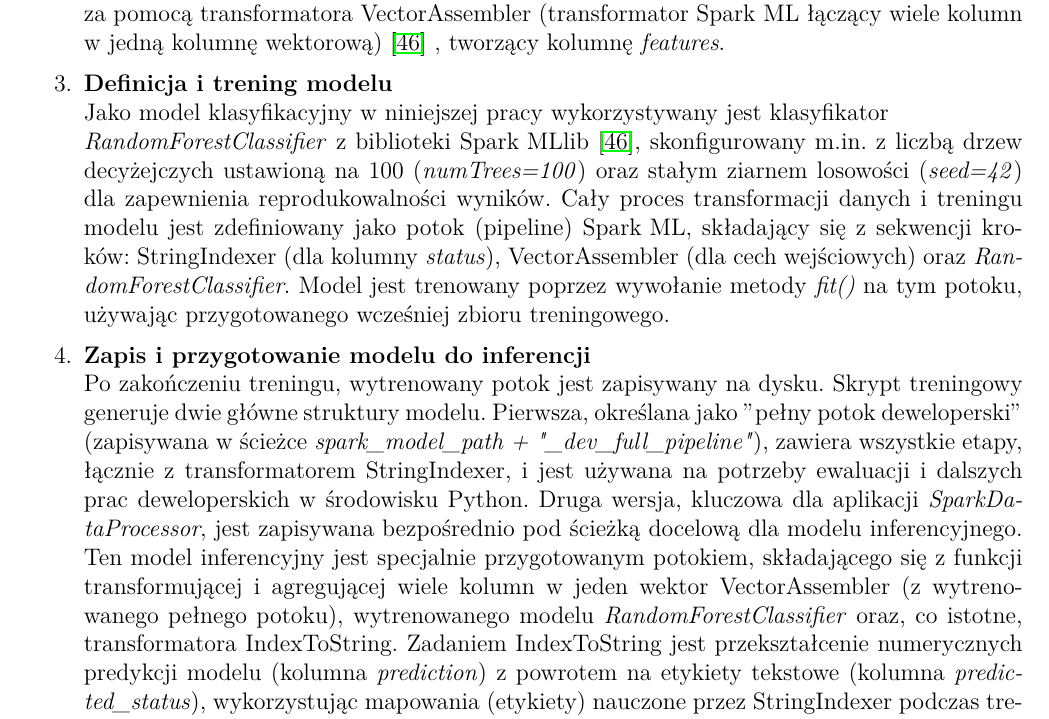
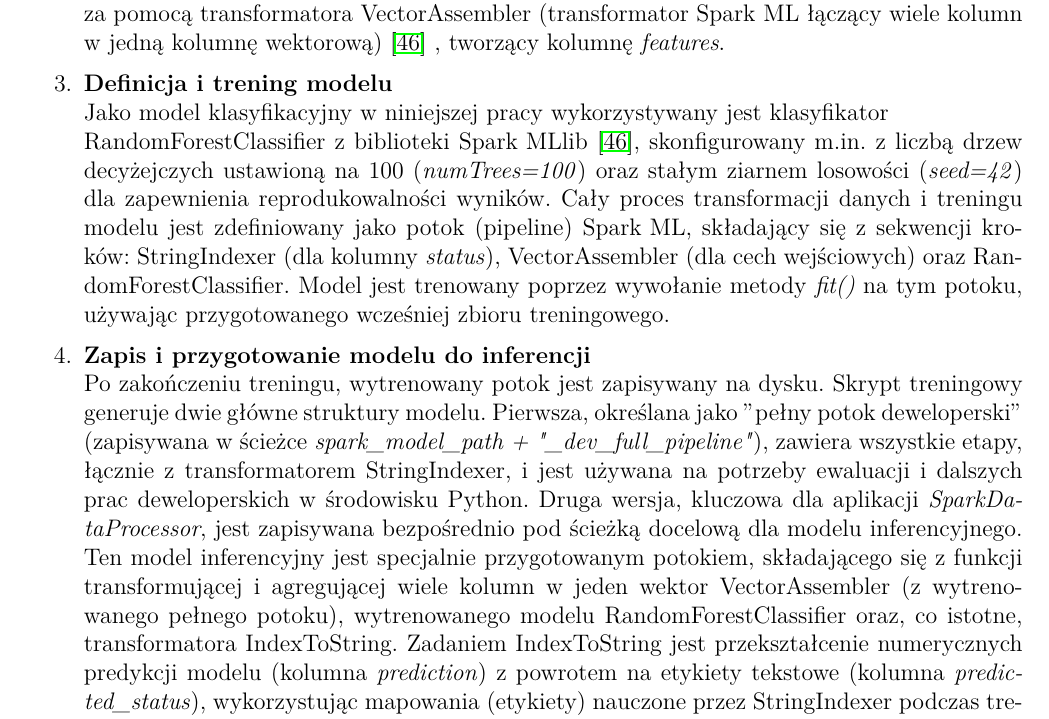
Before and after one commit to MrPickle311/master-thesis, a LaTeX document (main.tex, which reads rozdzial5_algorytmy_analizy.tex): part of page 39 of 84, cut so that both start at the same text. Compiled offline with pdfLaTeX.

Commit message:
chapter5 fixes

```diff
--- a/rozdzial5_algorytmy_analizy.tex
+++ b/rozdzial5_algorytmy_analizy.tex
@@ -36,11 +36,11 @@
 
     \item \textbf{Definicja i trening modelu}
 
-Jako model klasyfikacyjny w niniejszej pracy wykorzystywany jest klasyfikator \\ \textit{RandomForestClassifier} z biblioteki \mbox{Spark MLlib}~\cite{spark_mllib_reference}, skonfigurowany m.in. z liczbą drzew decyżejczych ustawioną na 100 (\textit{numTrees=100}) oraz stałym ziarnem losowości (\textit{seed=42}) dla zapewnienia reprodukowalności wyników. Cały proces transformacji danych i treningu modelu jest zdefiniowany jako potok (pipeline) \mbox{Spark ML}, składający się z sekwencji kroków: StringIndexer (dla kolumny \textit{status}), VectorAssembler (dla cech wejściowych) oraz \textit{RandomForestClassifier}. Model jest trenowany poprzez wywołanie metody \textit{fit()} na tym potoku, używając przygotowanego wcześniej zbioru treningowego.
+Jako model klasyfikacyjny w niniejszej pracy wykorzystywany jest klasyfikator \\ RandomForestClassifier z biblioteki \mbox{Spark MLlib}~\cite{spark_mllib_reference}, skonfigurowany m.in. z liczbą drzew decyżejczych ustawioną na 100 (\textit{numTrees=100}) oraz stałym ziarnem losowości (\textit{seed=42}) dla zapewnienia reprodukowalności wyników. Cały proces transformacji danych i treningu modelu jest zdefiniowany jako potok (pipeline) \mbox{Spark ML}, składający się z sekwencji kroków: StringIndexer (dla kolumny \textit{status}), VectorAssembler (dla cech wejściowych) oraz RandomForestClassifier. Model jest trenowany poprzez wywołanie metody \textit{fit()} na tym potoku, używając przygotowanego wcześniej zbioru treningowego.
 
     \item \textbf{Zapis i przygotowanie modelu do inferencji}
 
-Po zakończeniu treningu, wytrenowany potok jest zapisywany na dysku. Skrypt treningowy generuje dwie główne struktury modelu. Pierwsza, określana jako \("\)pełny potok deweloperski\("\) (zapisywana w ścieżce \textit{spark\_model\_path + "\_dev\_full\_pipeline"}), zawiera wszystkie etapy, łącznie z transformatorem StringIndexer, i jest używana na potrzeby ewaluacji i dalszych prac deweloperskich w środowisku Python. Druga wersja, kluczowa dla aplikacji \textit{SparkDataProcessor}, jest zapisywana bezpośrednio pod ścieżką docelową dla modelu inferencyjnego. Ten model inferencyjny jest specjalnie przygotowanym potokiem, składającego się z funkcji transformującej i agregującej wiele kolumn w jeden wektor VectorAssembler (z wytrenowanego pełnego potoku), wytrenowanego modelu \textit{RandomForestClassifier} oraz, co istotne, transformatora IndexToString. Zadaniem IndexToString jest przekształcenie numerycznych predykcji modelu (kolumna \textit{prediction}) z powrotem na etykiety tekstowe (kolumna \textit{predicted\_status}), wykorzystując mapowania (etykiety) nauczone przez StringIndexer podczas treningu i zapisane w pełnym potoku. Dzięki temu aplikacja Scala otrzymuje predykcje w czytelnej, tekstowej formie. Skrypt treningowy posiada również logikę umożliwiającą wczytanie wcześniej zapisanego pełnego potoku deweloperskiego, jeśli jest on dostępny, co przyspiesza iteracyjne uruchomienia i pozwala na ponowne wygenerowanie modelu inferencyjnego bez pełnego treningu.
+Po zakończeniu treningu, wytrenowany potok jest zapisywany na dysku. Skrypt treningowy generuje dwie główne struktury modelu. Pierwsza, określana jako \("\)pełny potok deweloperski\("\) (zapisywana w ścieżce \textit{spark\_model\_path + "\_dev\_full\_pipeline"}), zawiera wszystkie etapy, łącznie z transformatorem StringIndexer, i jest używana na potrzeby ewaluacji i dalszych prac deweloperskich w środowisku Python. Druga wersja, kluczowa dla aplikacji \textit{SparkDataProcessor}, jest zapisywana bezpośrednio pod ścieżką docelową dla modelu inferencyjnego. Ten model inferencyjny jest specjalnie przygotowanym potokiem, składającego się z funkcji transformującej i agregującej wiele kolumn w jeden wektor VectorAssembler (z wytrenowanego pełnego potoku), wytrenowanego modelu RandomForestClassifier oraz, co istotne, transformatora IndexToString. Zadaniem IndexToString jest przekształcenie numerycznych predykcji modelu (kolumna \textit{prediction}) z powrotem na etykiety tekstowe (kolumna \textit{predicted\_status}), wykorzystując mapowania (etykiety) nauczone przez StringIndexer podczas treningu i zapisane w pełnym potoku. Dzięki temu aplikacja Scala otrzymuje predykcje w czytelnej, tekstowej formie. Skrypt treningowy posiada również logikę umożliwiającą wczytanie wcześniej zapisanego pełnego potoku deweloperskiego, jeśli jest on dostępny, co przyspiesza iteracyjne uruchomienia i pozwala na ponowne wygenerowanie modelu inferencyjnego bez pełnego treningu.
 
     \item \textbf{Wyniki treningu i skuteczność modelu}
 
```
